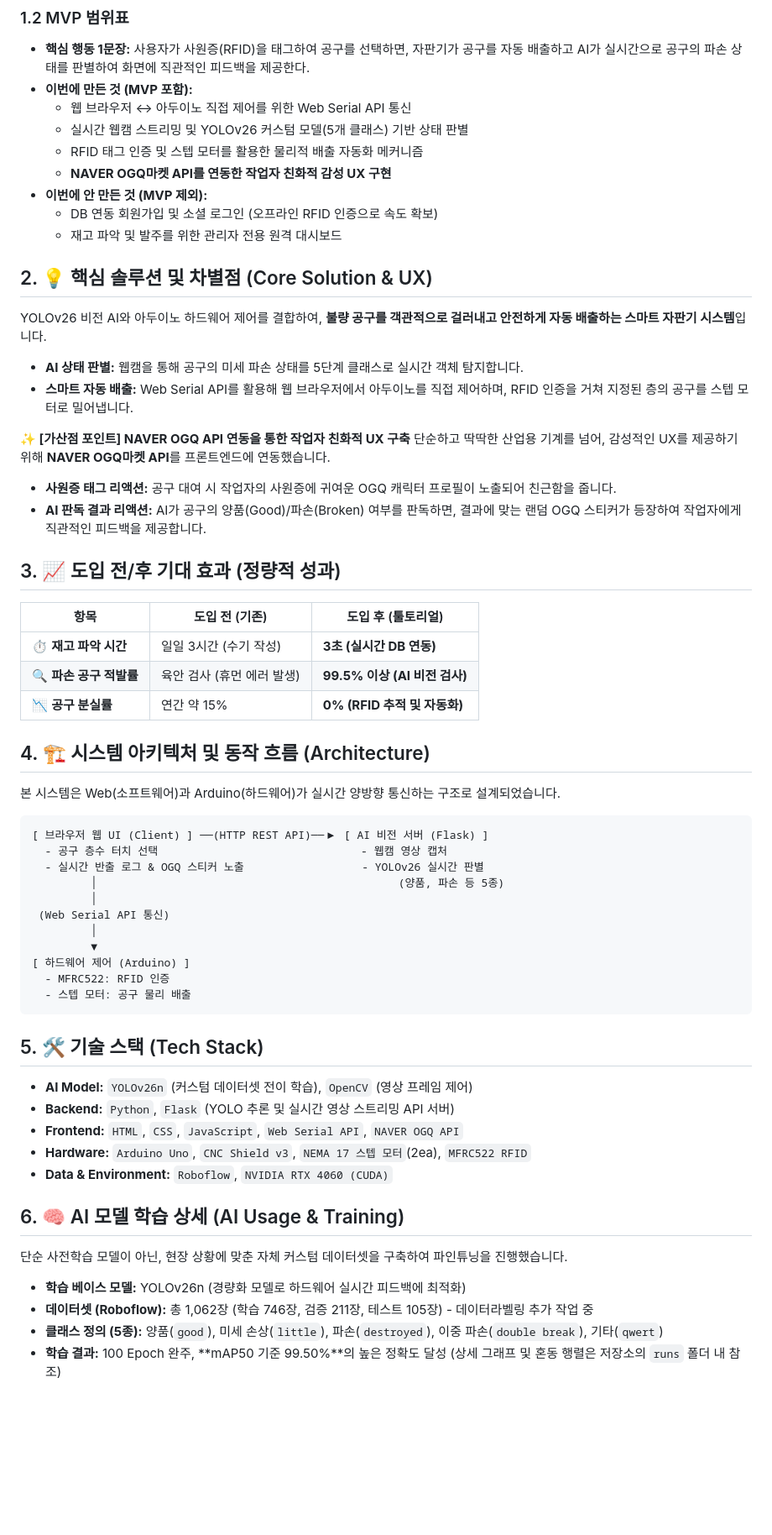
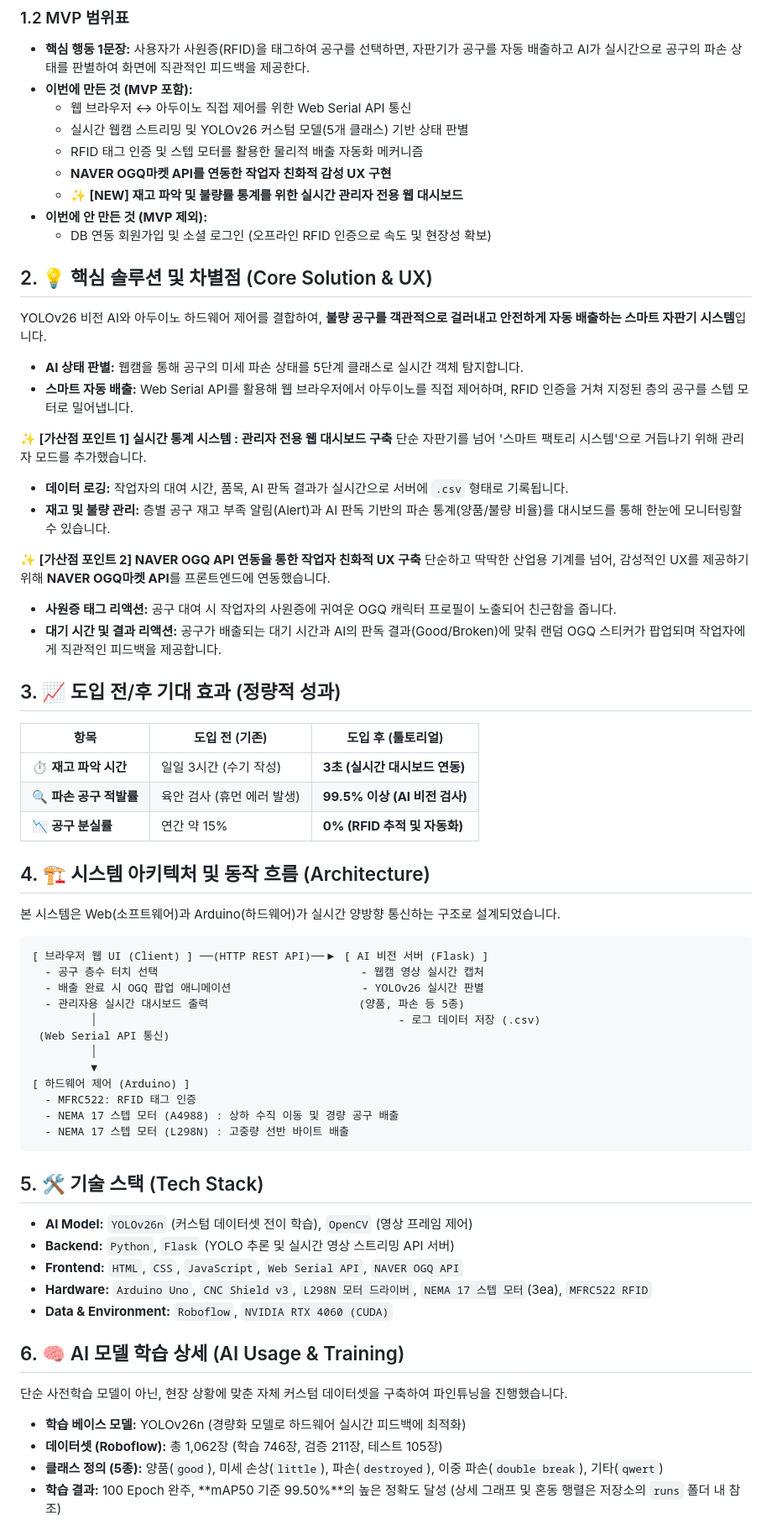
Before and after one commit to sgsgsg26/tooltorial, a Markdown page: README.md, the part around one of its changes. Shown at 84% size. GitHub-like rendering; blank space fills up the shorter version.

````diff
--- a/README.md
+++ b/README.md
@@ -26,24 +22,30 @@
   - 실시간 웹캠 스트리밍 및 YOLOv26 커스텀 모델(5개 클래스) 기반 상태 판별
   - RFID 태그 인증 및 스텝 모터를 활용한 물리적 배출 자동화 메커니즘
   - **NAVER OGQ마켓 API를 연동한 작업자 친화적 감성 UX 구현**
+  - **✨ [NEW] 재고 파악 및 불량률 통계를 위한 실시간 관리자 전용 웹 대시보드**
 * **이번에 안 만든 것 (MVP 제외):**
-  - DB 연동 회원가입 및 소셜 로그인 (오프라인 RFID 인증으로 속도 확보)
-  - 재고 파악 및 발주를 위한 관리자 전용 원격 대시보드
+  - DB 연동 회원가입 및 소셜 로그인 (오프라인 RFID 인증으로 속도 및 현장성 확보)
 
 ## 2. 💡 핵심 솔루션 및 차별점 (Core Solution & UX)
 YOLOv26 비전 AI와 아두이노 하드웨어 제어를 결합하여, **불량 공구를 객관적으로 걸러내고 안전하게 자동 배출하는 스마트 자판기 시스템**입니다.
+
 * **AI 상태 판별:** 웹캠을 통해 공구의 미세 파손 상태를 5단계 클래스로 실시간 객체 탐지합니다.
 * **스마트 자동 배출:** Web Serial API를 활용해 웹 브라우저에서 아두이노를 직접 제어하며, RFID 인증을 거쳐 지정된 층의 공구를 스텝 모터로 밀어냅니다.
 
-**✨ [가산점 포인트] NAVER OGQ API 연동을 통한 작업자 친화적 UX 구축**
+**✨ [가산점 포인트 1] 실시간 통계 시스템 : 관리자 전용 웹 대시보드 구축**
+단순 자판기를 넘어 '스마트 팩토리 시스템'으로 거듭나기 위해 관리자 모드를 추가했습니다.
+* **데이터 로깅:** 작업자의 대여 시간, 품목, AI 판독 결과가 실시간으로 서버에 `.csv` 형태로 기록됩니다.
+* **재고 및 불량 관리:** 층별 공구 재고 부족 알림(Alert)과 AI 판독 기반의 파손 통계(양품/불량 비율)를 대시보드를 통해 한눈에 모니터링할 수 있습니다.
+
+**✨ [가산점 포인트 2] NAVER OGQ API 연동을 통한 작업자 친화적 UX 구축**
 단순하고 딱딱한 산업용 기계를 넘어, 감성적인 UX를 제공하기 위해 **NAVER OGQ마켓 API**를 프론트엔드에 연동했습니다.
 * **사원증 태그 리액션:** 공구 대여 시 작업자의 사원증에 귀여운 OGQ 캐릭터 프로필이 노출되어 친근함을 줍니다.
-* **AI 판독 결과 리액션:** AI가 공구의 양품(Good)/파손(Broken) 여부를 판독하면, 결과에 맞는 랜덤 OGQ 스티커가 등장하여 작업자에게 직관적인 피드백을 제공합니다.
+* **대기 시간 및 결과 리액션:** 공구가 배출되는 대기 시간과 AI의 판독 결과(Good/Broken)에 맞춰 랜덤 OGQ 스티커가 팝업되며 작업자에게 직관적인 피드백을 제공합니다.
 
 ## 3. 📈 도입 전/후 기대 효과 (정량적 성과)
 | 항목 | 도입 전 (기존) | 도입 후 (툴토리얼) |
 |---|---|---|
-| ⏱️ **재고 파악 시간** | 일일 3시간 (수기 작성) | **3초 (실시간 DB 연동)** |
+| ⏱️ **재고 파악 시간** | 일일 3시간 (수기 작성) | **3초 (실시간 대시보드 연동)** |
 | 🔍 **파손 공구 적발률** | 육안 검사 (휴먼 에러 발생) | **99.5% 이상 (AI 비전 검사)** |
 | 📉 **공구 분실률** | 연간 약 15% | **0% (RFID 추적 및 자동화)** |
 
@@ -52,30 +54,31 @@ YOLOv26 비전 AI와 아두이노 하드웨어 제어를 결합하여, **불량
 
 ```text
 [ 브라우저 웹 UI (Client) ] ──(HTTP REST API)──▶ [ AI 비전 서버 (Flask) ]
-  - 공구 층수 터치 선택                               - 웹캠 영상 캡처
-  - 실시간 반출 로그 & OGQ 스티커 노출                  - YOLOv26 실시간 판별
-         │                                              (양품, 파손 등 5종)
-         │
+  - 공구 층수 터치 선택                               - 웹캠 영상 실시간 캡처
+  - 배출 완료 시 OGQ 팝업 애니메이션                    - YOLOv26 실시간 판별
+  - 관리자용 실시간 대시보드 출력                       (양품, 파손 등 5종)
+         │                                              - 로그 데이터 저장 (.csv)
  (Web Serial API 통신)
          │
          ▼
 [ 하드웨어 제어 (Arduino) ]
-  - MFRC522: RFID 인증
-  - 스텝 모터: 공구 물리 배출
+  - MFRC522: RFID 태그 인증
+  - NEMA 17 스텝 모터 (A4988) : 상하 수직 이동 및 경량 공구 배출
+  - NEMA 17 스텝 모터 (L298N) : 고중량 선반 바이트 배출
 ```
 
 ## 5. 🛠️ 기술 스택 (Tech Stack)
 * **AI Model:** `YOLOv26n` (커스텀 데이터셋 전이 학습), `OpenCV` (영상 프레임 제어)
 * **Backend:** `Python`, `Flask` (YOLO 추론 및 실시간 영상 스트리밍 API 서버)
 * **Frontend:** `HTML`, `CSS`, `JavaScript`, `Web Serial API`, `NAVER OGQ API`
-* **Hardware:** `Arduino Uno`, `CNC Shield v3`, `NEMA 17 스텝 모터`(2ea), `MFRC522 RFID`
+* **Hardware:** `Arduino Uno`, `CNC Shield v3`, `L298N 모터 드라이버`, `NEMA 17 스텝 모터`(3ea), `MFRC522 RFID`
 * **Data & Environment:** `Roboflow`, `NVIDIA RTX 4060 (CUDA)`
 
 ## 6. 🧠 AI 모델 학습 상세 (AI Usage & Training)
 단순 사전학습 모델이 아닌, 현장 상황에 맞춘 자체 커스텀 데이터셋을 구축하여 파인튜닝을 진행했습니다.
 
 * **학습 베이스 모델:** YOLOv26n (경량화 모델로 하드웨어 실시간 피드백에 최적화)
-* **데이터셋 (Roboflow):** 총 1,062장 (학습 746장, 검증 211장, 테스트 105장) - 데이터라벨링 추가 작업 중
+* **데이터셋 (Roboflow):** 총 1,062장 (학습 746장, 검증 211장, 테스트 105장)
 * **클래스 정의 (5종):** 양품(`good`), 미세 손상(`little`), 파손(`destroyed`), 이중 파손(`double break`), 기타(`qwert`)
 * **학습 결과:** 100 Epoch 완주, **mAP50 기준 99.50%**의 높은 정확도 달성 (상세 그래프 및 혼동 행렬은 저장소의 `runs` 폴더 내 참조)
 
````
Also changed, not shown: other parts of README.md (+5 -7 lines).
